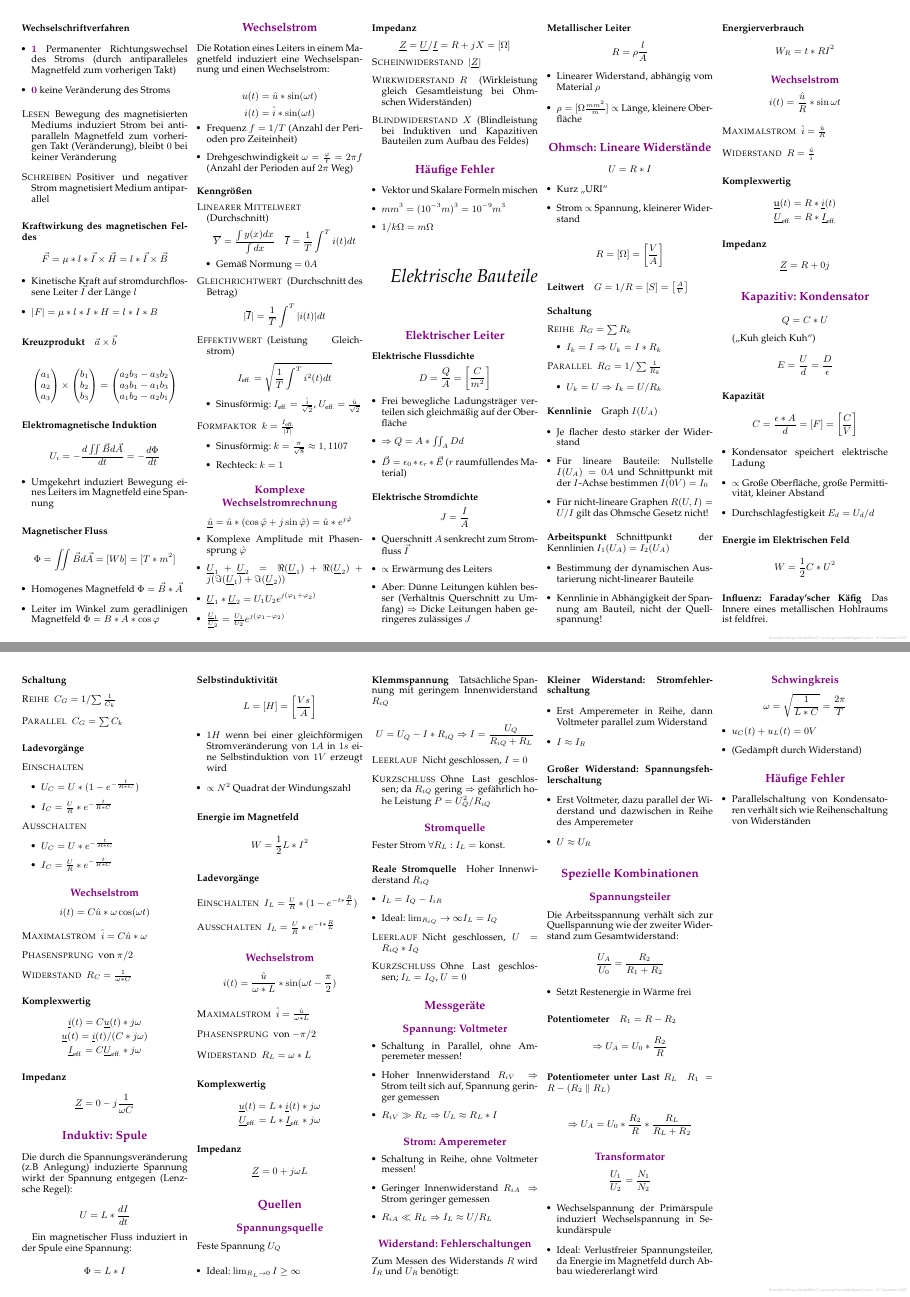
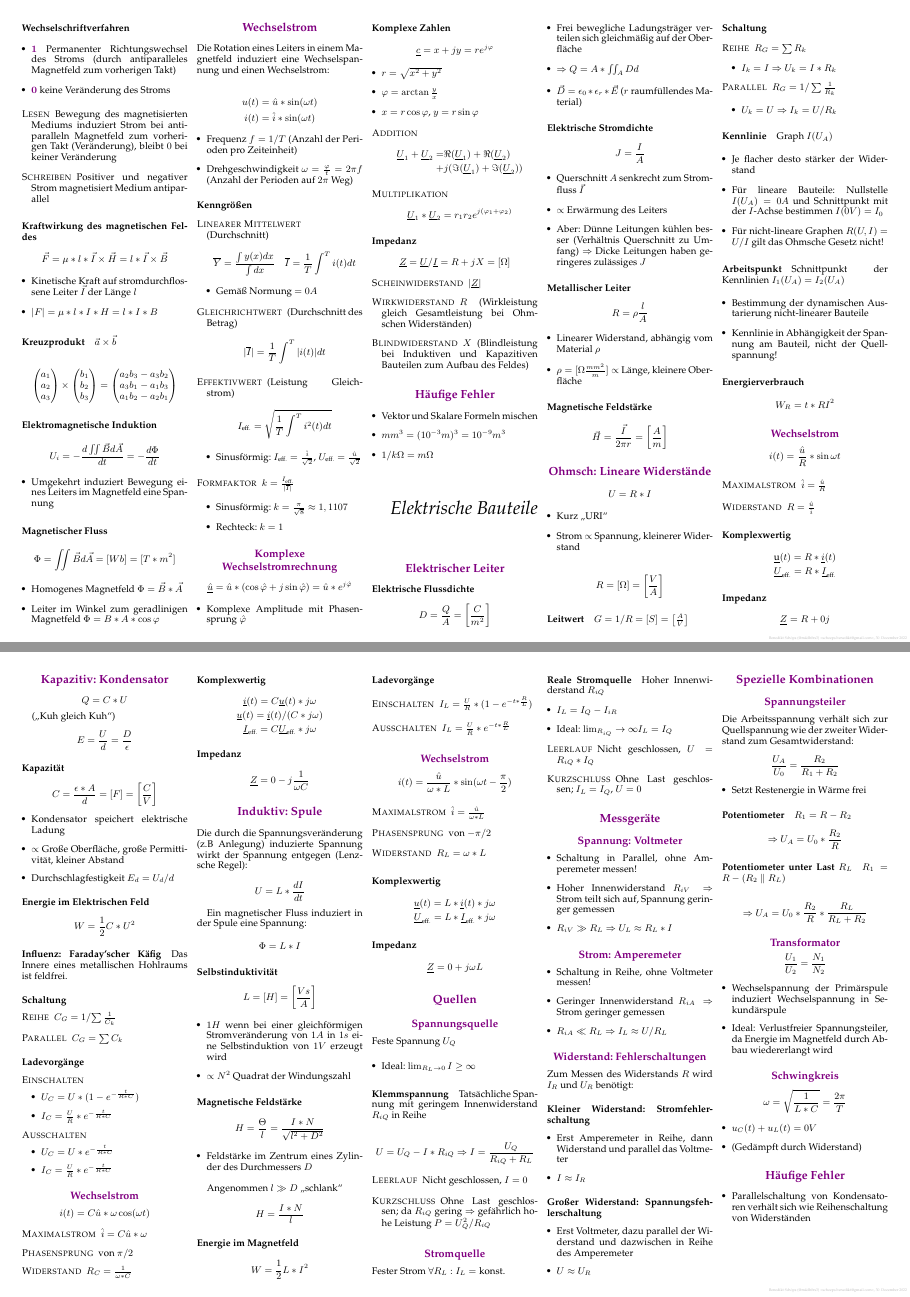
Before and after one commit to m4dh0rs3/info_merkzettel, a LaTeX document (info_merkzettel.tex, which reads tex/physik/elektrische_bauteile.tex, tex/physik/elektrischer_strom.tex): pages 2 and 3 of 3, joined at a grey line. Compiled offline with pdfLaTeX.

Commit message:
Komplexe Zahlen.

```diff
--- a/tex/physik/elektrische_bauteile.tex
+++ b/tex/physik/elektrische_bauteile.tex
@@ -30,6 +30,10 @@ $$R = \rho \frac{l}{A}$$
   \item Linearer Widerstand, abhängig vom Material $\rho$
   \item $\rho = [\Omega \frac{mm^2}{m}] \propto$ Länge, kleinere Oberfläche
 \end{itemize}
+
+\paragraph{Magnetische Feldstärke}
+
+$$\vec{H} = \frac{\vec{I}}{2\pi r} = \left[\frac{A}{m}\right]$$
 
 \section{Ohmsch: Lineare Widerstände}
 
@@ -190,6 +194,18 @@ $$L = [H] = \left[\frac{Vs}{A}\right]$$
   \item $\propto N^2$ Quadrat der Windungszahl
 \end{itemize}
 
+\paragraph{Magnetische Feldstärke}
+
+$$H = \frac{\Theta}{l} = \frac{I * N}{\sqrt{l^2 + D^2}}$$
+
+\begin{itemize}
+  \item Feldstärke im Zentrum eines Zylinder des Durchmessers $D$
+\end{itemize}
+
+Angenommen $l \gg D$ ,,schlank``
+
+$$H = \frac{I * N}{l}$$
+
 \paragraph{Energie im Magnetfeld}
 
 $$W = \frac{1}{2} L * I^2$$
@@ -232,7 +248,7 @@ Feste Spannung $U_Q$
   \item Ideal: $\lim_{R_L \rightarrow 0} I \geq \infty$
 \end{itemize}
 
-\paragraph{Klemmspannung} Tatsächliche Spannung mit geringem Innenwiderstand $R_{iQ}$
+\paragraph{Klemmspannung} Tatsächliche Spannung mit geringem Innenwiderstand $R_{iQ}$ in Reihe
 
 $$U = U_Q - I * R_{iQ} \Rightarrow I = \frac{U_Q}{R_{iQ} + R_L}$$
 
@@ -282,7 +298,7 @@ Zum Messen des Widerstands $R$ wird $I_R$ und $U_R$ benötigt:
 \paragraph{Kleiner Widerstand: Stromfehlerschaltung}
 
 \begin{itemize}
-  \item Erst Amperemeter in Reihe, dann Voltmeter parallel zum Widerstand
+  \item Erst Amperemeter in Reihe, dann Widerstand und parallel das Voltmeter
   \item $I \approx I_R$
 \end{itemize}
 
--- a/tex/physik/elektrischer_strom.tex
+++ b/tex/physik/elektrischer_strom.tex
@@ -354,10 +354,29 @@ $$\underline{\hat{u}} = \hat{u} * (\cos \hat{\varphi} + j \sin \hat{\varphi}) =
 
 \begin{itemize}
   \item Komplexe Amplitude mit Phasensprung $\hat{\varphi}$
-  \item $\underline{U}_1 + \underline{U}_2 = \Re(\underline{U}_1) + \Re(\underline{U}_2) + j(\Im(\underline{U}_1) + \Im(\underline{U}_2))$
-  \item $\underline{U}_1 * \underline{U}_2 = U_1 U_2 e^{j(\varphi_1 + \varphi_2)}$
-  \item $\frac{\underline{U}_1}{\underline{U}_2} = \frac{U_1}{U_2} e^{j(\varphi_1 - \varphi_2)}$
 \end{itemize}
+
+\paragraph{Komplexe Zahlen}
+
+$$\underline{c} = x + jy = re^{j \varphi}$$
+
+\begin{itemize}
+  \item $r = \sqrt{x^2 + y^2}$
+  \item $\varphi = \arctan \frac{y}{x}$
+  \item $x = r \cos \varphi$, $y = r \sin \varphi$
+\end{itemize}
+
+\begin{description}
+  \item[Addition]
+    \begin{align*}
+      \underline{U}_1 + \underline{U}_2 = & \Re(\underline{U}_1) + \Re(\underline{U}_2)    \\
+      +                                   & j(\Im(\underline{U}_1) + \Im(\underline{U}_2))
+    \end{align*}
+  \item[Multiplikation]
+    $$\underline{U}_1 * \underline{U}_2 = r_1 r_2 e^{j(\varphi_1 + \varphi_2)}$$
+    % \item[Division]
+    %   $$\frac{\underline{U}_1}{\underline{U}_2} = \frac{U_1}{U_2} e^{j(\varphi_1 - \varphi_2)}$$
+\end{description}
 
 \paragraph{Impedanz}
 
```
Also changed, not shown: info_merkzettel.pdf, tex/physik/elektrischer_strom.tex (4 more changed lines).
